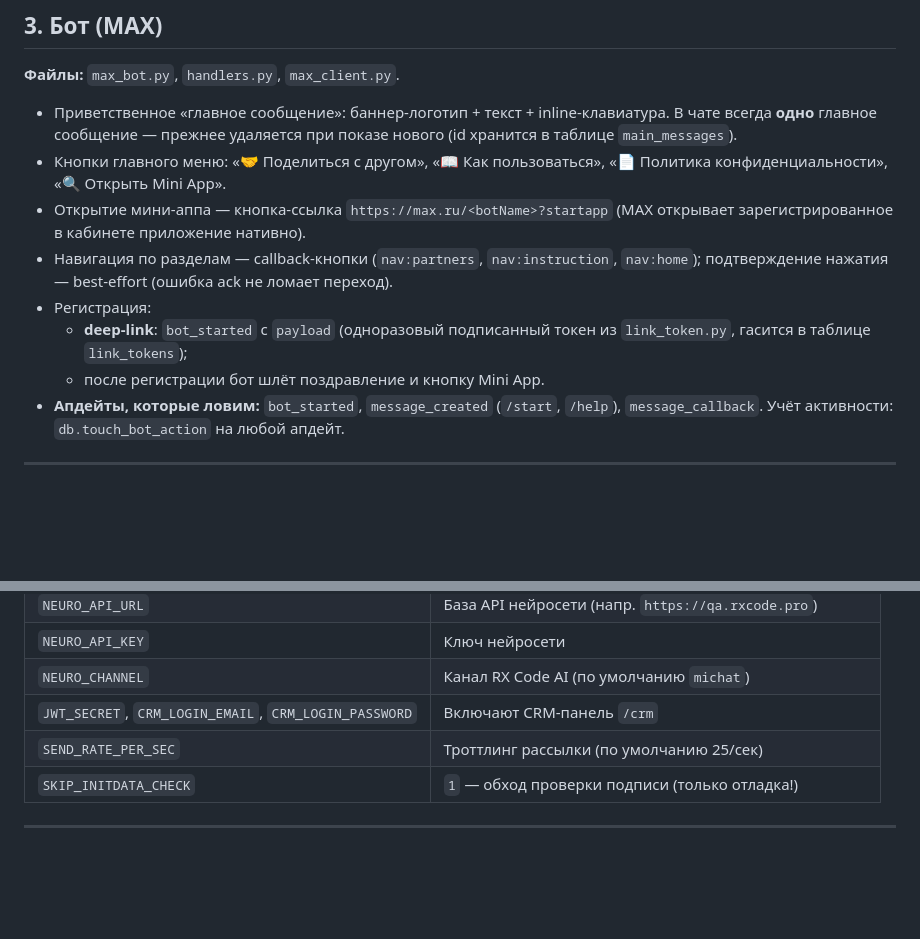
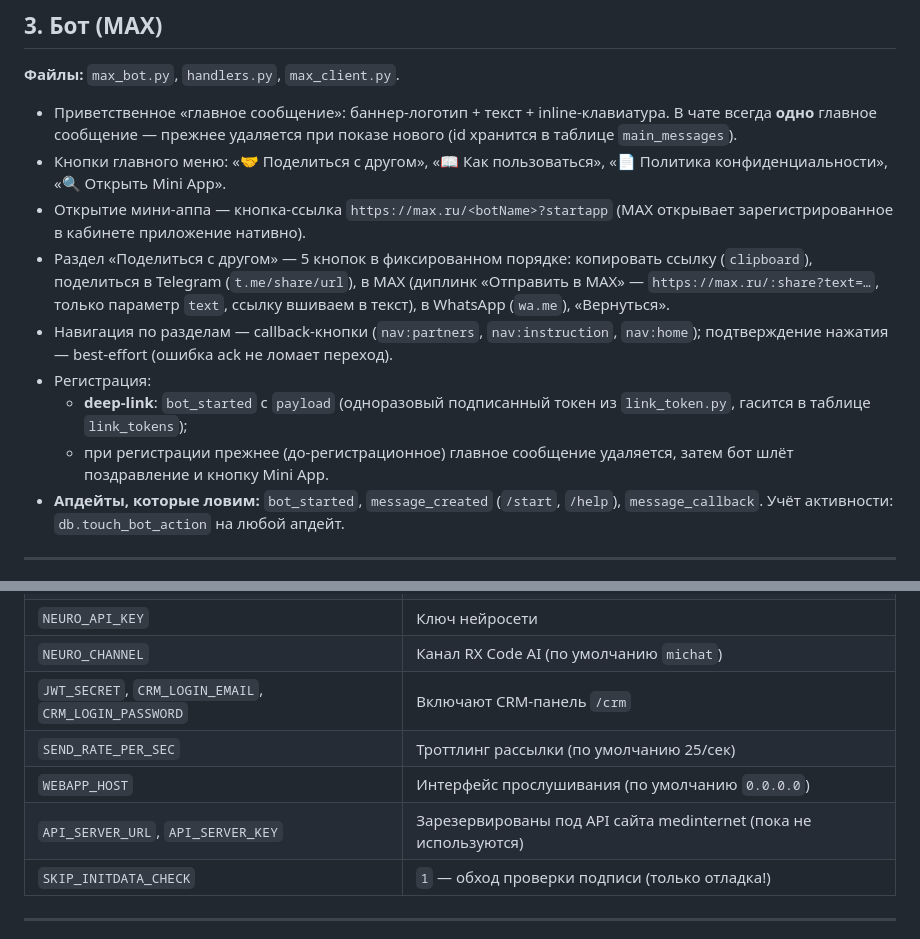
Before and after one commit to Aldanto1/Medinternet_MAX, a Markdown page: docs/DOCUMENTATION.md, 2 parts joined by grey strips. Rendered like a GitHub page; blank space fills up the shorter version.

Commit message:
docs: актуализация (5 кнопок шеринга + диплинк MAX :share, очистка главного при регистрации, доп. env)
Co-Authored-By: Claude Opus 4.8 <noreply@anthropic.com>

```diff
--- a/docs/DOCUMENTATION.md
+++ b/docs/DOCUMENTATION.md
@@ -72,12 +72,17 @@ CRM-панель /crm  ──HTTPS──> server.py ──> crm.py ──> db (N
   «📄 Политика конфиденциальности», «🔍 Открыть Mini App».
 - Открытие мини-аппа — кнопка-ссылка `https://max.ru/<botName>?startapp` (MAX
   открывает зарегистрированное в кабинете приложение нативно).
+- Раздел «Поделиться с другом» — 5 кнопок в фиксированном порядке:
+  копировать ссылку (`clipboard`), поделиться в Telegram (`t.me/share/url`),
+  в MAX (диплинк «Отправить в MAX» — `https://max.ru/:share?text=…`, только
+  параметр `text`, ссылку вшиваем в текст), в WhatsApp (`wa.me`), «Вернуться».
 - Навигация по разделам — callback-кнопки (`nav:partners`, `nav:instruction`,
   `nav:home`); подтверждение нажатия — best-effort (ошибка ack не ломает переход).
 - Регистрация:
   - **deep-link**: `bot_started` с `payload` (одноразовый подписанный токен из
     `link_token.py`, гасится в таблице `link_tokens`);
-  - после регистрации бот шлёт поздравление и кнопку Mini App.
+  - при регистрации прежнее (до-регистрационное) главное сообщение удаляется,
+    затем бот шлёт поздравление и кнопку Mini App.
 - **Апдейты, которые ловим:** `bot_started`, `message_created` (`/start`, `/help`),
   `message_callback`. Учёт активности: `db.touch_bot_action` на любой апдейт.
 
@@ -171,6 +176,8 @@ DELETE FROM main_messages; DELETE FROM users;
 | `NEURO_CHANNEL` | Канал RX Code AI (по умолчанию `michat`) |
 | `JWT_SECRET`, `CRM_LOGIN_EMAIL`, `CRM_LOGIN_PASSWORD` | Включают CRM-панель `/crm` |
 | `SEND_RATE_PER_SEC` | Троттлинг рассылки (по умолчанию 25/сек) |
+| `WEBAPP_HOST` | Интерфейс прослушивания (по умолчанию `0.0.0.0`) |
+| `API_SERVER_URL`, `API_SERVER_KEY` | Зарезервированы под API сайта medinternet (пока не используются) |
 | `SKIP_INITDATA_CHECK` | `1` — обход проверки подписи (только отладка!) |
 
 ---
```
